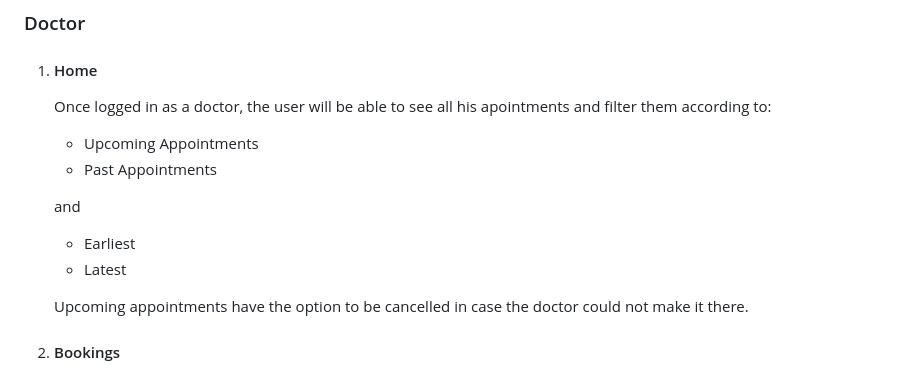
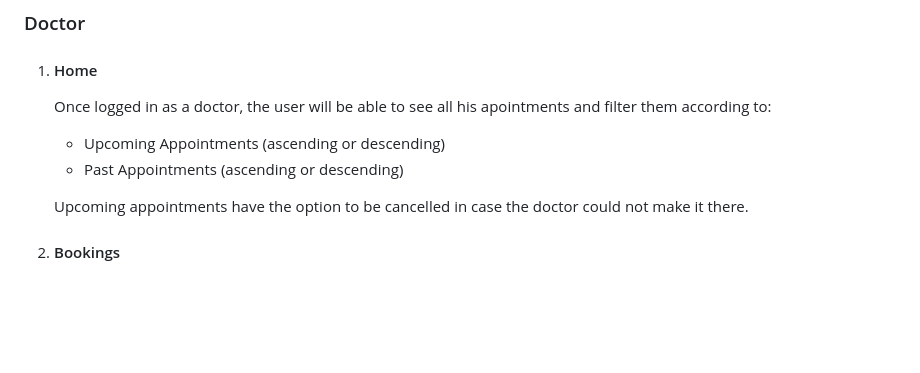
Before and after one commit to YasseenKamel/CS50W-Final-Project, a Markdown page: README.md, the part around the change. GitHub-like rendering; blank space fills up the shorter version.

```diff
--- a/README.md
+++ b/README.md
@@ -58,12 +58,8 @@ The patient account is like any normal account, but the doctor account contains
 ### Doctor
 1. #### Home
     Once logged in as a doctor, the user will be able to see all his apointments and filter them according to:
-    - Upcoming Appointments
-    - Past Appointments
-
-    and
-    - Earliest
-    - Latest
+    - Upcoming Appointments (ascending or descending)
+    - Past Appointments (ascending or descending)
 
     Upcoming appointments have the option to be cancelled in case the doctor could not make it there.
 2. #### Bookings
```
